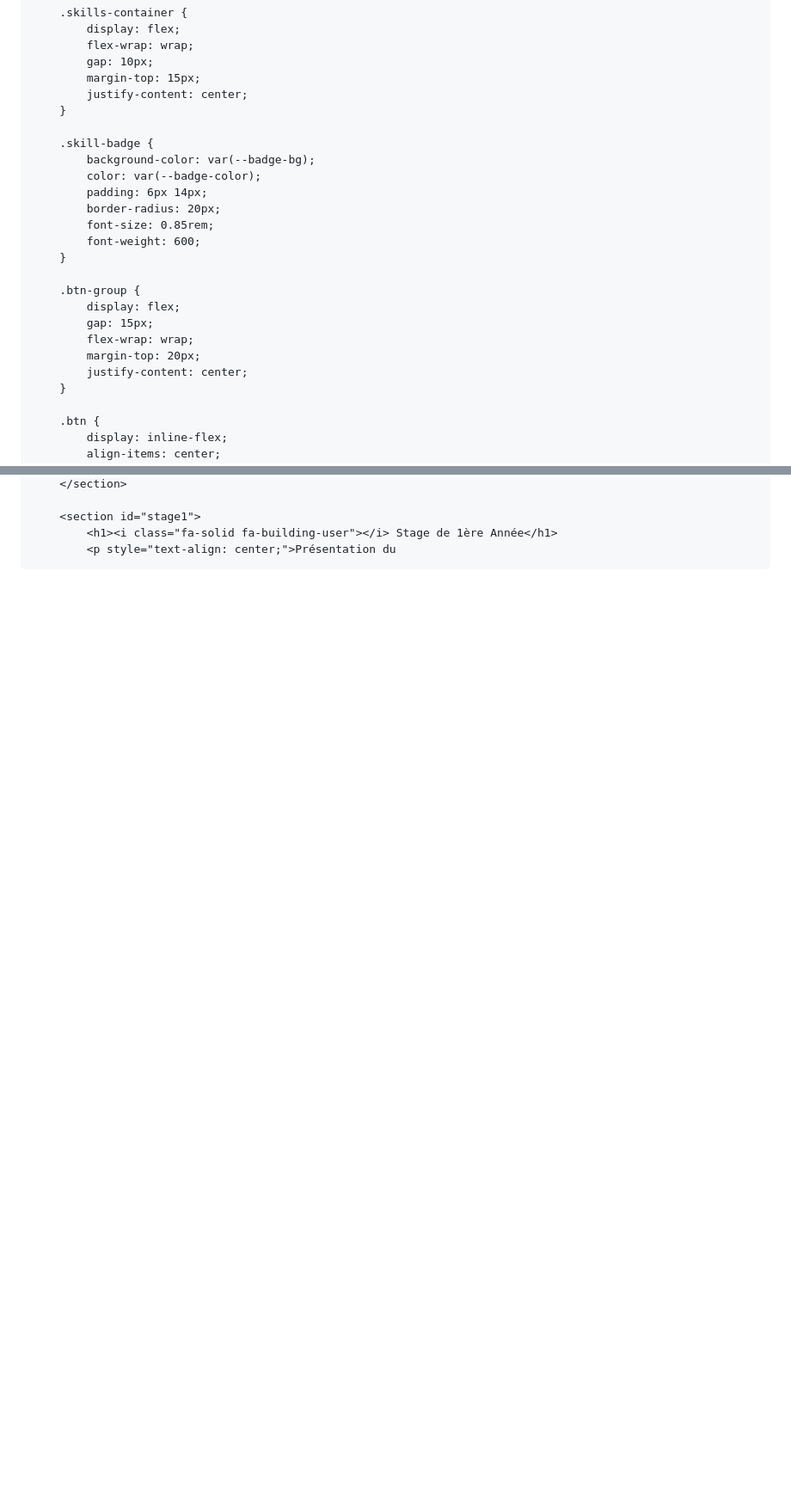
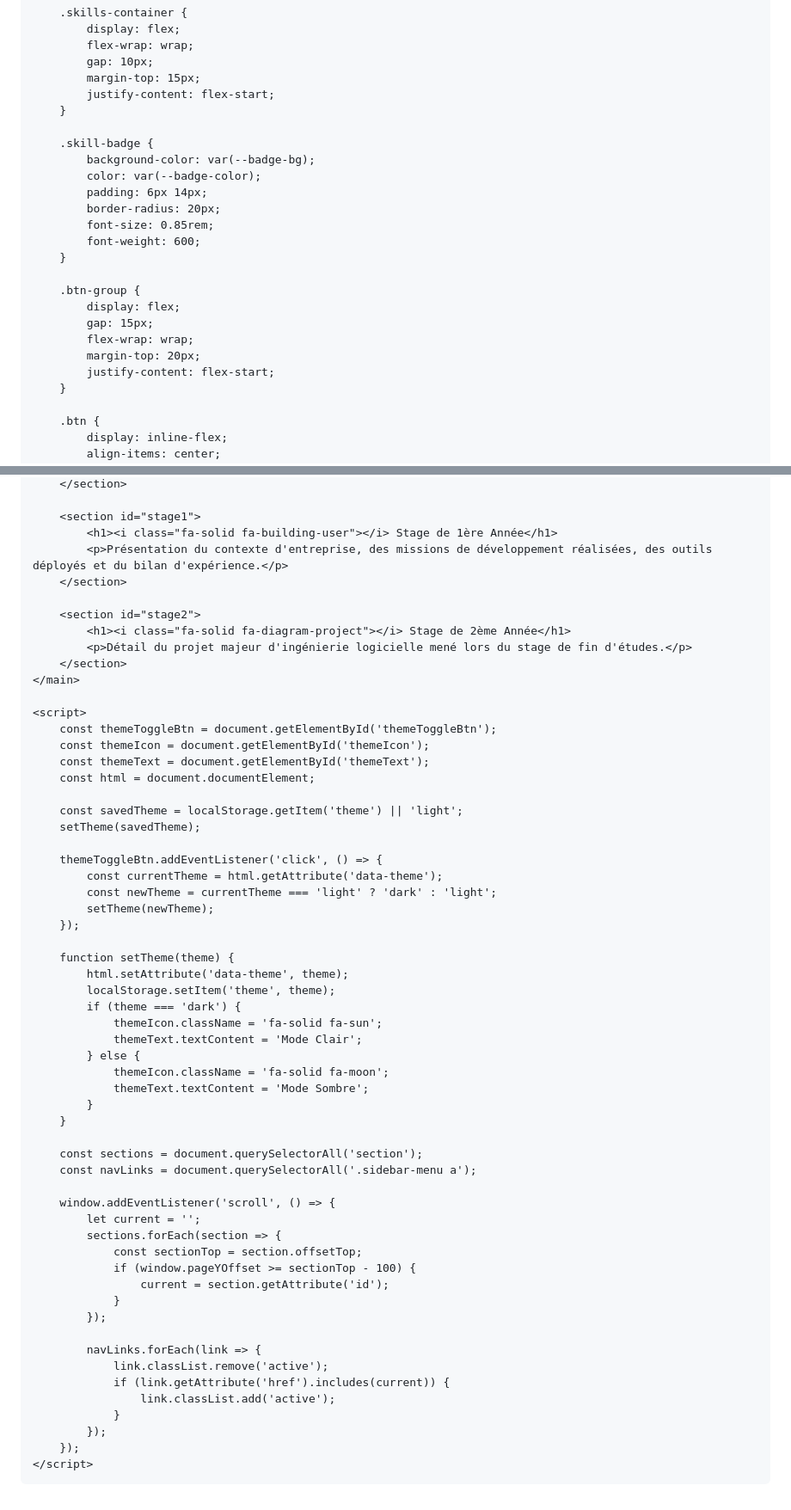
Before and after one commit to aloysbou31/Portefolio, a Markdown page: README.md, 2 parts joined by grey strips. Shown at 86% size. GitHub-like rendering; blank space fills up the shorter version.

Commit message:
Update README 6.md

```diff
--- a/README.md
+++ b/README.md
@@ -228,7 +228,7 @@
             flex-wrap: wrap;
             gap: 10px;
             margin-top: 15px;
-            justify-content: center;
+            justify-content: flex-start;
         }
 
         .skill-badge {
@@ -245,7 +245,7 @@
             gap: 15px;
             flex-wrap: wrap;
             margin-top: 20px;
-            justify-content: center;
+            justify-content: flex-start;
         }
 
         .btn {
@@ -394,4 +395,60 @@
 
         <section id="stage1">
             <h1><i class="fa-solid fa-building-user"></i> Stage de 1ère Année</h1>
-            <p style="text-align: center;">Présentation du
+            <p>Présentation du contexte d'entreprise, des missions de développement réalisées, des outils déployés et du bilan d'expérience.</p>
+        </section>
+
+        <section id="stage2">
+            <h1><i class="fa-solid fa-diagram-project"></i> Stage de 2ème Année</h1>
+            <p>Détail du projet majeur d'ingénierie logicielle mené lors du stage de fin d'études.</p>
+        </section>
+    </main>
+
+    <script>
+        const themeToggleBtn = document.getElementById('themeToggleBtn');
+        const themeIcon = document.getElementById('themeIcon');
+        const themeText = document.getElementById('themeText');
+        const html = document.documentElement;
+
+        const savedTheme = localStorage.getItem('theme') || 'light';
+        setTheme(savedTheme);
+
+        themeToggleBtn.addEventListener('click', () => {
+            const currentTheme = html.getAttribute('data-theme');
+            const newTheme = currentTheme === 'light' ? 'dark' : 'light';
+            setTheme(newTheme);
+        });
+
+        function setTheme(theme) {
+            html.setAttribute('data-theme', theme);
+            localStorage.setItem('theme', theme);
+            if (theme === 'dark') {
+                themeIcon.className = 'fa-solid fa-sun';
+                themeText.textContent = 'Mode Clair';
+            } else {
+                themeIcon.className = 'fa-solid fa-moon';
+                themeText.textContent = 'Mode Sombre';
+            }
+        }
+
+        const sections = document.querySelectorAll('section');
+        const navLinks = document.querySelectorAll('.sidebar-menu a');
+
+        window.addEventListener('scroll', () => {
+            let current = '';
+            sections.forEach(section => {
+                const sectionTop = section.offsetTop;
+                if (window.pageYOffset >= sectionTop - 100) {
+                    current = section.getAttribute('id');
+                }
+            });
+
+            navLinks.forEach(link => {
+                link.classList.remove('active');
+                if (link.getAttribute('href').includes(current)) {
+                    link.classList.add('active');
+                }
+            });
+        });
+    </script>
+
```
Also changed, not shown: other parts of README.md (+17 -14 lines).
